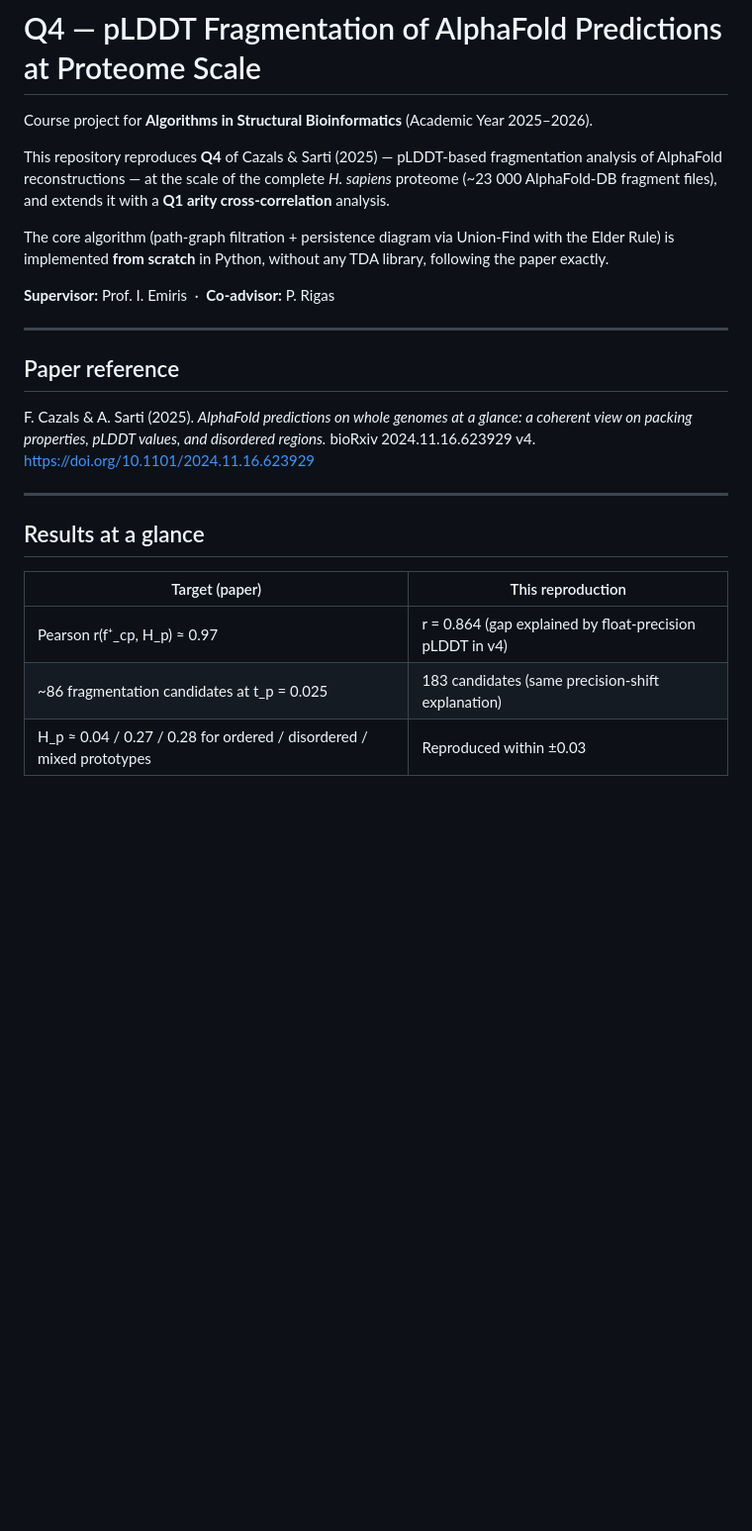
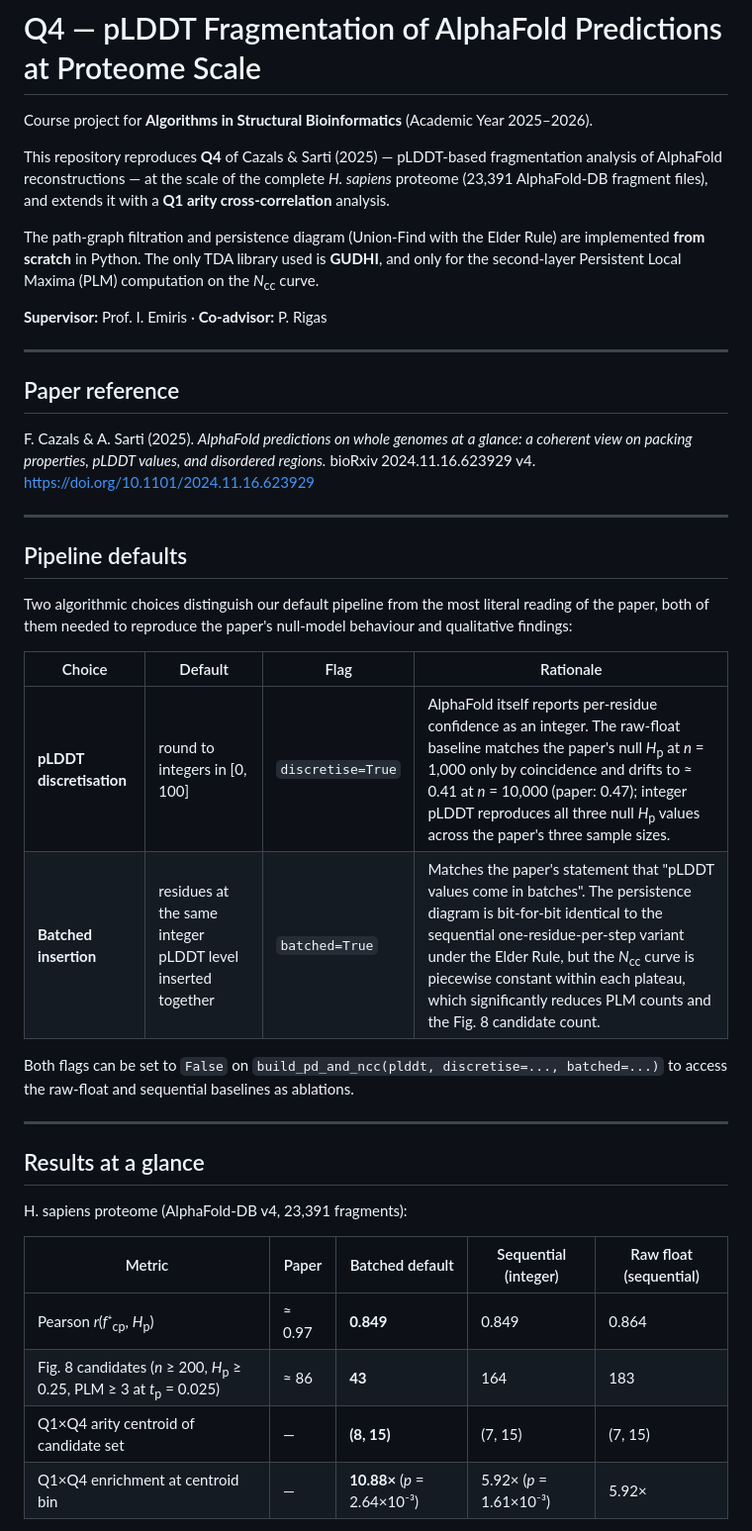
Before and after one commit to GiorgosBoulogeorgos/project_q4, a Markdown page: README.md, the part around one of its changes. Shown at 99% size. GitHub-like rendering; blank space fills up the shorter version.

```diff
--- a/README.md
+++ b/README.md
@@ -2,11 +2,11 @@
 
 Course project for **Algorithms in Structural Bioinformatics** (Academic Year 2025–2026).
 
-This repository reproduces **Q4** of Cazals & Sarti (2025) — pLDDT-based fragmentation analysis of AlphaFold reconstructions — at the scale of the complete *H. sapiens* proteome (~23 000 AlphaFold-DB fragment files), and extends it with a **Q1 arity cross-correlation** analysis.
+This repository reproduces **Q4** of Cazals & Sarti (2025) — pLDDT-based fragmentation analysis of AlphaFold reconstructions — at the scale of the complete *H. sapiens* proteome (23,391 AlphaFold-DB fragment files), and extends it with a **Q1 arity cross-correlation** analysis.
 
-The core algorithm (path-graph filtration + persistence diagram via Union-Find with the Elder Rule) is implemented **from scratch** in Python, without any TDA library, following the paper exactly.
+The path-graph filtration and persistence diagram (Union-Find with the Elder Rule) are implemented **from scratch** in Python. The only TDA library used is **GUDHI**, and only for the second-layer Persistent Local Maxima (PLM) computation on the *N*<sub>cc</sub> curve.
 
-**Supervisor:** Prof. I. Emiris  ·  **Co-advisor:** P. Rigas
+**Supervisor:** Prof. I. Emiris · **Co-advisor:** P. Rigas
 
 ---
 
@@ -19,12 +19,27 @@ bioRxiv 2024.11.16.623929 v4.
 
 ---
 
+## Pipeline defaults
+
+Two algorithmic choices distinguish our default pipeline from the most literal reading of the paper, both of them needed to reproduce the paper's null-model behaviour and qualitative findings:
+
+| Choice | Default | Flag | Rationale |
+|---|---|---|---|
+| **pLDDT discretisation** | round to integers in [0, 100] | `discretise=True` | AlphaFold itself reports per-residue confidence as an integer. The raw-float baseline matches the paper's null *H*<sub>p</sub> at *n* = 1,000 only by coincidence and drifts to ≈ 0.41 at *n* = 10,000 (paper: 0.47); integer pLDDT reproduces all three null *H*<sub>p</sub> values across the paper's three sample sizes. |
+| **Batched insertion** | residues at the same integer pLDDT level inserted together | `batched=True` | Matches the paper's statement that "pLDDT values come in batches". The persistence diagram is bit-for-bit identical to the sequential one-residue-per-step variant under the Elder Rule, but the *N*<sub>cc</sub> curve is piecewise constant within each plateau, which significantly reduces PLM counts and the Fig. 8 candidate count. |
+
+Both flags can be set to `False` on `build_pd_and_ncc(plddt, discretise=..., batched=...)` to access the raw-float and sequential baselines as ablations.
+
+---
+
 ## Results at a glance
 
+H. sapiens proteome (AlphaFold-DB v4, 23,391 fragments):
 
-| Target (paper)                                                       | This reproduction                                        |
-| -------------------------------------------------------------------- | -------------------------------------------------------- |
-| Pearson r(f⁺_cp, H_p) ≈ 0.97                                         | r = 0.864 (gap explained by float-precision pLDDT in v4) |
-| ~86 fragmentation candidates at t_p = 0.025                          | 183 candidates (same precision-shift explanation)        |
-| H_p ≈ 0.04 / 0.27 / 0.28 for ordered / disordered / mixed prototypes | Reproduced within ±0.03                                  |
+| Metric | Paper | Batched default | Sequential (integer) | Raw float (sequential) |
+|---|---|---|---|---|
+| Pearson *r*(*f*⁺<sub>cp</sub>, *H*<sub>p</sub>) | ≈ 0.97 | **0.849** | 0.849 | 0.864 |
+| Fig. 8 candidates (*n* ≥ 200, *H*<sub>p</sub> ≥ 0.25, PLM ≥ 3 at *t*<sub>p</sub> = 0.025) | ≈ 86 | **43** | 164 | 183 |
+| Q1×Q4 arity centroid of candidate set | — | **(8, 15)** | (7, 15) | (7, 15) |
+| Q1×Q4 enrichment at centroid bin | — | **10.88×** (*p* = 2.64×10⁻³) | 5.92× (*p* = 1.61×10⁻³) | 5.92× |
 
```
Also changed, not shown: other parts of README.md (+55 -37 lines).
